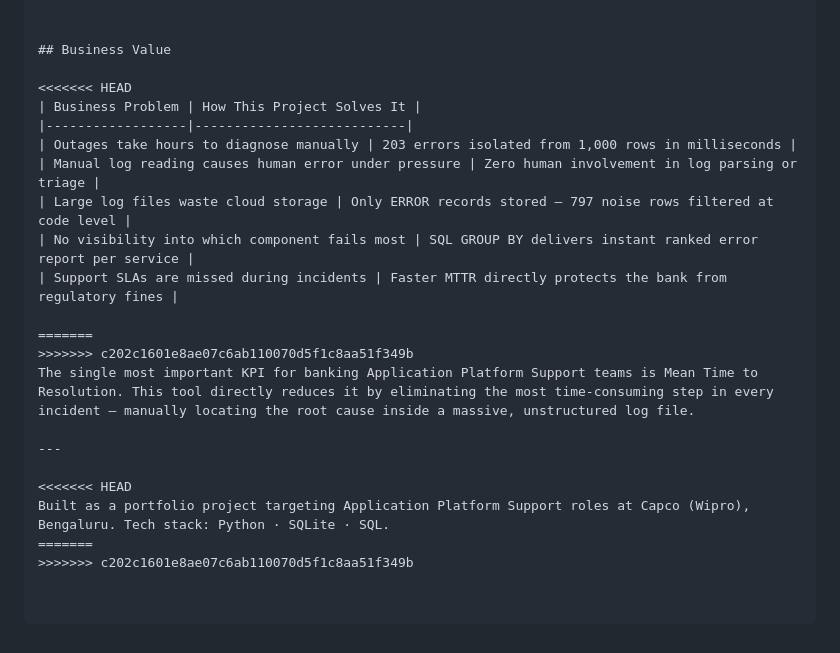
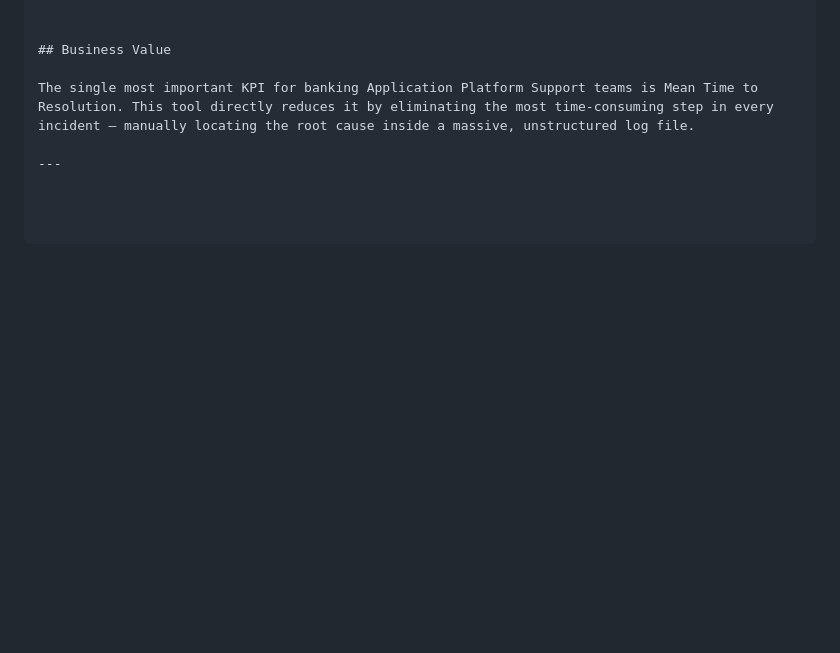
Before and after one commit to nehaaidasani16/Automated-Banking-System-Log-Parser-Engine, a Markdown page: README.md, the part around one of its changes. Drawn GitHub-style; blank space fills up the shorter version.

```diff
--- a/README.md
+++ b/README.md
@@ -130,22 +91,6 @@ CoreSettlementEngine generated the most errors at 51, immediately identifying it
 
 ## Business Value
 
-<<<<<<< HEAD
-| Business Problem | How This Project Solves It |
-|------------------|---------------------------|
-| Outages take hours to diagnose manually | 203 errors isolated from 1,000 rows in milliseconds |
-| Manual log reading causes human error under pressure | Zero human involvement in log parsing or triage |
-| Large log files waste cloud storage | Only ERROR records stored — 797 noise rows filtered at code level |
-| No visibility into which component fails most | SQL GROUP BY delivers instant ranked error report per service |
-| Support SLAs are missed during incidents | Faster MTTR directly protects the bank from regulatory fines |
-
-=======
->>>>>>> c202c1601e8ae07c6ab110070d5f1c8aa51f349b
 The single most important KPI for banking Application Platform Support teams is Mean Time to Resolution. This tool directly reduces it by eliminating the most time-consuming step in every incident — manually locating the root cause inside a massive, unstructured log file.
 
 ---
-
-<<<<<<< HEAD
-Built as a portfolio project targeting Application Platform Support roles at Capco (Wipro), Bengaluru. Tech stack: Python · SQLite · SQL.
-=======
->>>>>>> c202c1601e8ae07c6ab110070d5f1c8aa51f349b
```
Also changed, not shown: other parts of README.md (+0 -39 lines).
